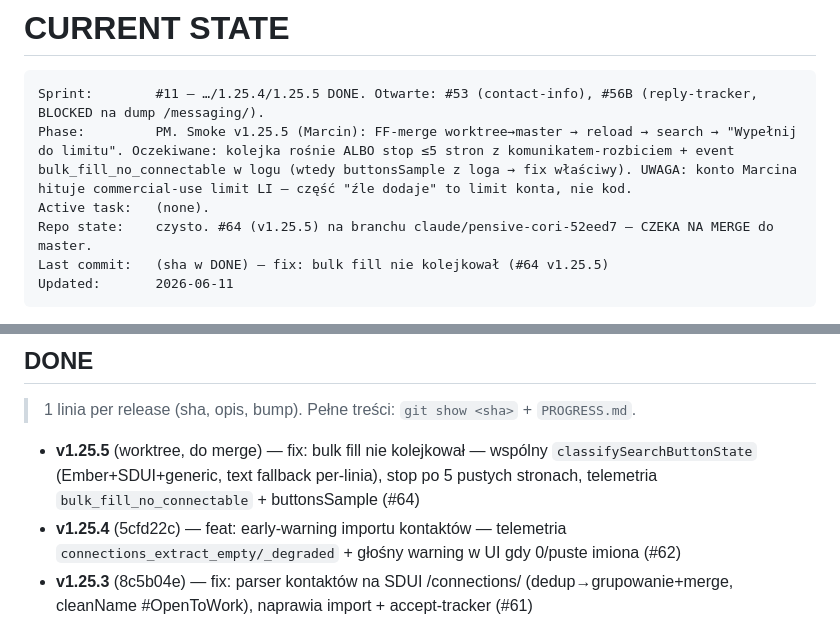
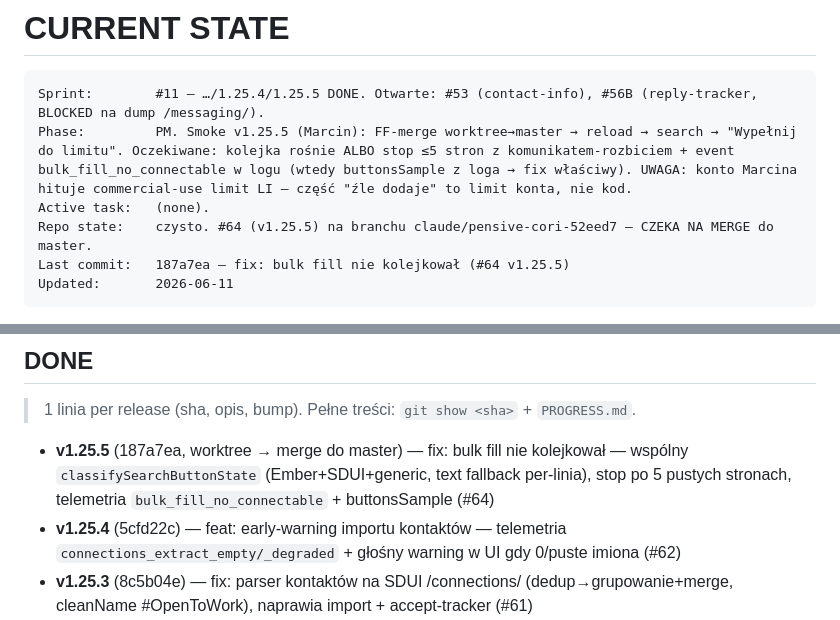
Before and after one commit to ochhyes/linkedin-msg-generator, a Markdown page: CLAUDE.md, 2 parts joined by grey strips. GitHub-like rendering.

Commit message:
docs: sha 187a7ea (#64 v1.25.5) w DONE i CURRENT STATE
Co-Authored-By: Claude Fable 5 <noreply@anthropic.com>

````diff
--- a/CLAUDE.md
+++ b/CLAUDE.md
@@ -199,7 +199,7 @@ Sprint:        #11 — …/1.25.4/1.25.5 DONE. Otwarte: #53 (contact-info), #56B
 Phase:         PM. Smoke v1.25.5 (Marcin): FF-merge worktree→master → reload → search → "Wypełnij do limitu". Oczekiwane: kolejka rośnie ALBO stop ≤5 stron z komunikatem-rozbiciem + event bulk_fill_no_connectable w logu (wtedy buttonsSample z loga → fix właściwy). UWAGA: konto Marcina hituje commercial-use limit LI — część "źle dodaje" to limit konta, nie kod.
 Active task:   (none).
 Repo state:    czysto. #64 (v1.25.5) na branchu claude/pensive-cori-52eed7 — CZEKA NA MERGE do master.
-Last commit:   (sha w DONE) — fix: bulk fill nie kolejkował (#64 v1.25.5)
+Last commit:   187a7ea — fix: bulk fill nie kolejkował (#64 v1.25.5)
 Updated:       2026-06-11
 ```
 
@@ -247,7 +247,7 @@ Updated:       2026-06-11
 
 > 1 linia per release (sha, opis, bump). Pełne treści: `git show <sha>` + `PROGRESS.md`.
 
-- **v1.25.5** (worktree, do merge) — fix: bulk fill nie kolejkował — wspólny `classifySearchButtonState` (Ember+SDUI+generic, text fallback per-linia), stop po 5 pustych stronach, telemetria `bulk_fill_no_connectable` + buttonsSample (#64)
+- **v1.25.5** (187a7ea, worktree → merge do master) — fix: bulk fill nie kolejkował — wspólny `classifySearchButtonState` (Ember+SDUI+generic, text fallback per-linia), stop po 5 pustych stronach, telemetria `bulk_fill_no_connectable` + buttonsSample (#64)
 - **v1.25.4** (5cfd22c) — feat: early-warning importu kontaktów — telemetria `connections_extract_empty/_degraded` + głośny warning w UI gdy 0/puste imiona (#62)
 - **v1.25.3** (8c5b04e) — fix: parser kontaktów na SDUI /connections/ (dedup→grupowanie+merge, cleanName #OpenToWork), naprawia import + accept-tracker (#61)
 - **v1.25.2** (9e68dc1) — feat: import LinkedIn-CSV jako prospekty, opts.asProspects → isConnection:false (#60)
````
